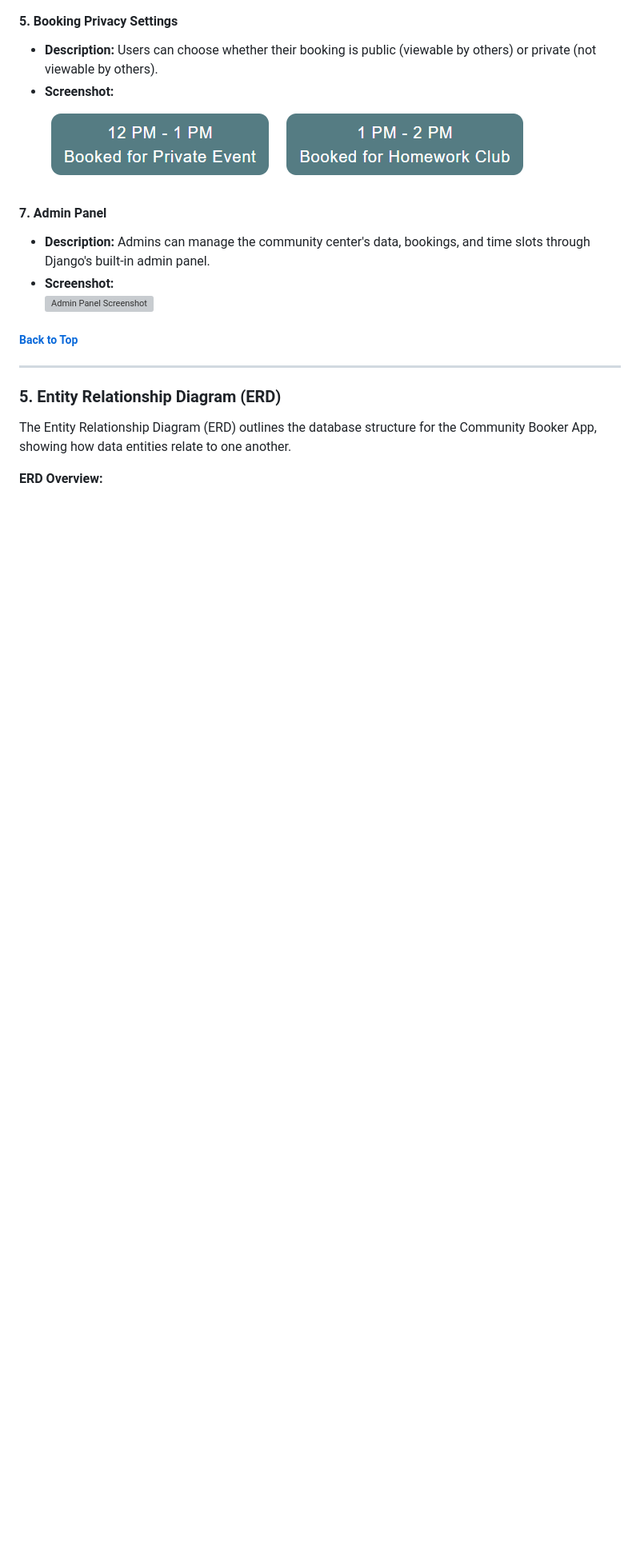
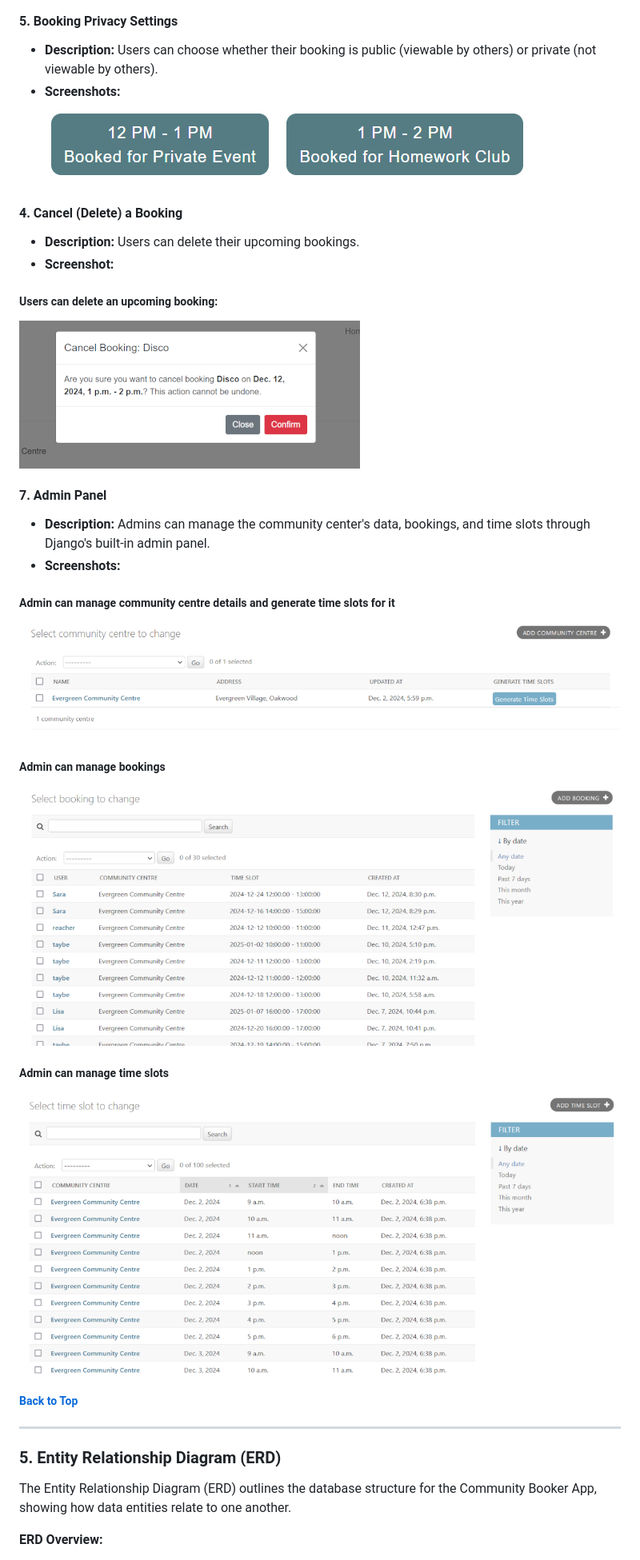
Before and after one commit to Taybe2/community-booker, a Markdown page: README.md, the part around one of its changes. Shown at 80% size. GitHub-like rendering; pictures changed too: docs/images/features/admin-bookings.png (added), docs/images/features/admin-community-centre.png (added), docs/images/features/admin-time-slots.png (added); blank space fills up the shorter version; grey boxes are pictures that could not be loaded.

Commit message:
Add Cancel Booking and Admin features to readme

```diff
--- a/README.md
+++ b/README.md
@@ -147,13 +147,26 @@ Using GitHub Project Boards streamlined task management and ensured timely deliv
 
 #### 5. **Booking Privacy Settings**
   - **Description:** Users can choose whether their booking is public (viewable by others) or private (not viewable by others).
-  - **Screenshot:**
+  - **Screenshots:**
   ![Booking Privacy Screenshot](/docs/images/features/private-event.png)
   ![Booking Privacy Screenshot](/docs/images/features/public-event.png)
+
+#### 4. **Cancel (Delete) a Booking**
+  - **Description:** Users can delete their upcoming bookings.
+  - **Screenshot:**
+  ##### Users can delete an upcoming booking:
+  ![Delete a Booking Screenshot](/docs/images/features/cancel-booking.png)
+
 #### 7. **Admin Panel**
-   - **Description:** Admins can manage the community center's data, bookings, and time slots through Django's built-in admin panel.
-   - **Screenshot:**
-   ![Admin Panel Screenshot](link-to-your-screenshot.png)
+  - **Description:** Admins can manage the community center's data, bookings, and time slots through Django's built-in admin panel.
+  - **Screenshots:**
+  ##### Admin can manage community centre details and generate time slots for it
+  ![Admin Community Centre Screenshot](/docs/images/features/admin-community-centre.png)
+  ##### Admin can manage bookings
+  ![Admin bookings Screenshot](/docs/images/features/admin-bookings.png)
+  ##### Admin can manage time slots
+  ![Admin Time slots Screenshot](/docs/images/features/admin-time-slots.png)
+
 
 
 ##### [ Back to Top ](#table-of-contents)
```
Also changed, not shown: other parts of README.md (+3 -3 lines), docs/images/features/admin-home.png (added).
